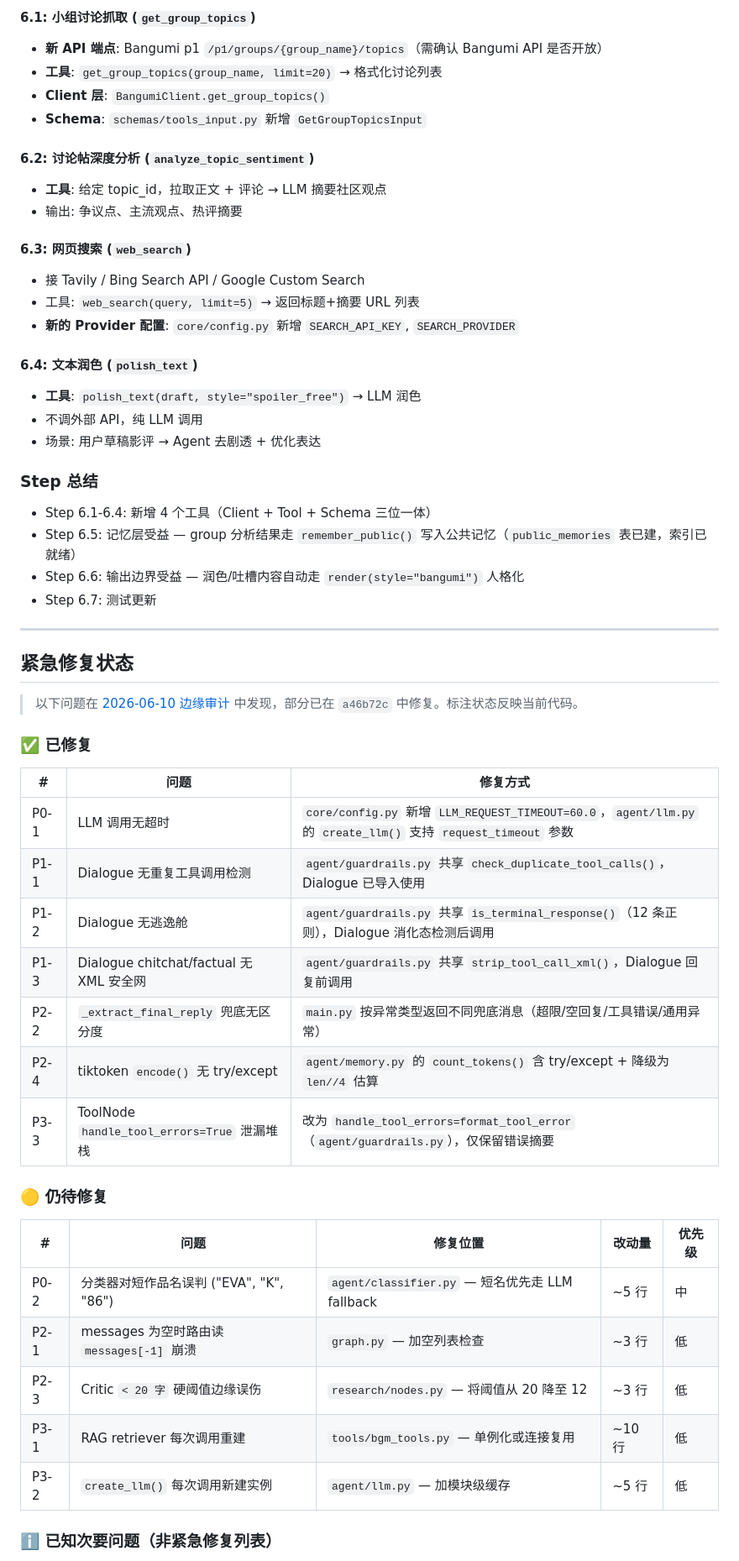
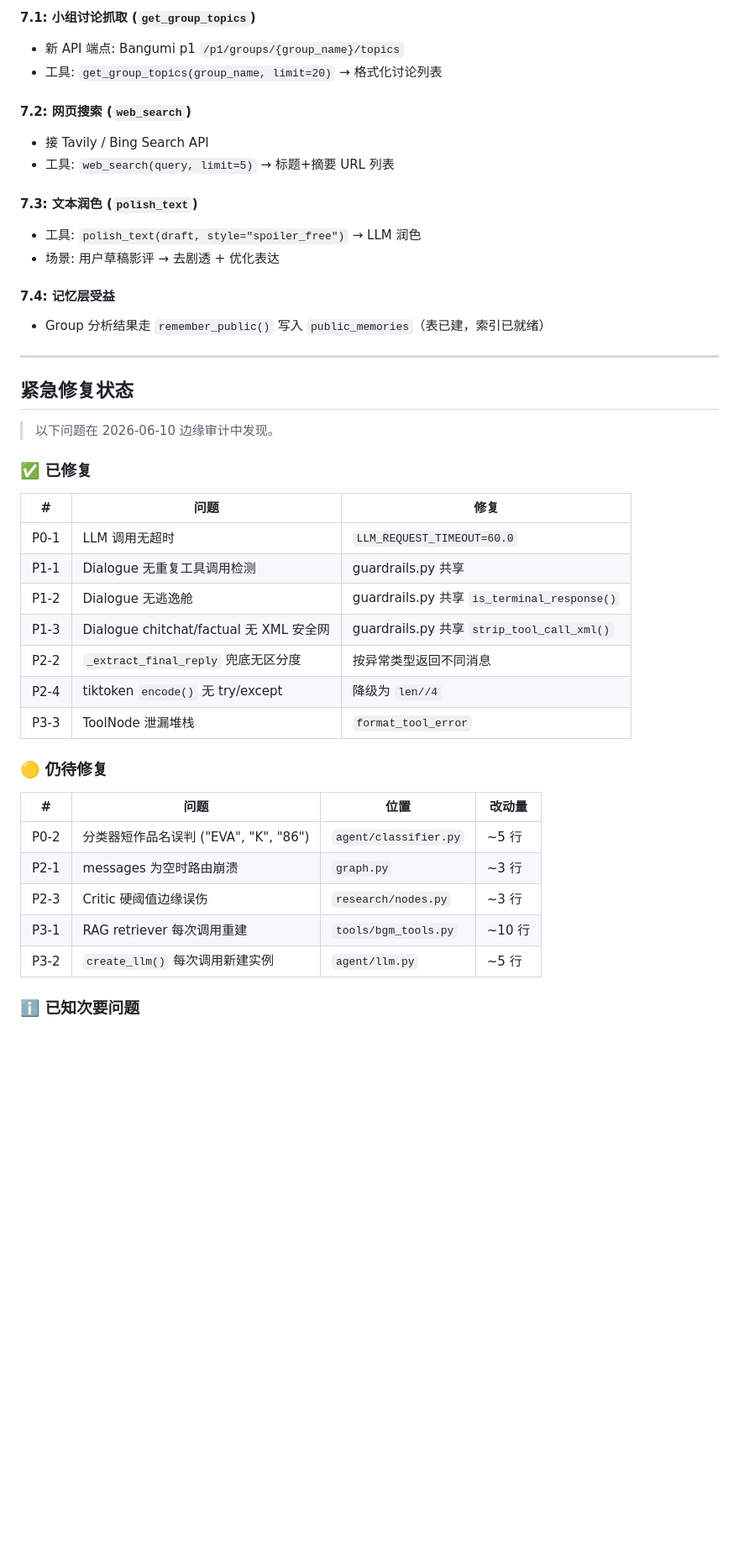
Before and after one commit to Ujikintoki/bangumi-agent, a Markdown page: docs/design/ROADMAP.md, the part around one of its changes. Shown at 84% size. Rendered like a GitHub page; blank space fills up the shorter version.

```diff
--- a/docs/design/ROADMAP.md
+++ b/docs/design/ROADMAP.md
@@ -251,57 +204,46 @@ debate/emotional 默认不绑工具——角色人格主导。如需工具，XML
 
-#### 6.1: 小组讨论抓取 (`get_group_topics`)
-- **新 API 端点**: Bangumi p1 `/p1/groups/{group_name}/topics`（需确认 Bangumi API 是否开放）
-- **工具**: `get_group_topics(group_name, limit=20)` → 格式化讨论列表
-- **Client 层**: `BangumiClient.get_group_topics()`
-- **Schema**: `schemas/tools_input.py` 新增 `GetGroupTopicsInput`
+#### 7.1: 小组讨论抓取 (`get_group_topics`)
+- 新 API 端点: Bangumi p1 `/p1/groups/{group_name}/topics`
+- 工具: `get_group_topics(group_name, limit=20)` → 格式化讨论列表
 
-#### 6.2: 讨论帖深度分析 (`analyze_topic_sentiment`)
-- **工具**: 给定 topic_id，拉取正文 + 评论 → LLM 摘要社区观点
-- 输出: 争议点、主流观点、热评摘要
+#### 7.2: 网页搜索 (`web_search`)
+- 接 Tavily / Bing Search API
+- 工具: `web_search(query, limit=5)` → 标题+摘要 URL 列表
 
-#### 6.3: 网页搜索 (`web_search`)
-- 接 Tavily / Bing Search API / Google Custom Search
-- 工具: `web_search(query, limit=5)` → 返回标题+摘要 URL 列表
-- **新的 Provider 配置**: `core/config.py` 新增 `SEARCH_API_KEY`, `SEARCH_PROVIDER`
+#### 7.3: 文本润色 (`polish_text`)
+- 工具: `polish_text(draft, style="spoiler_free")` → LLM 润色
+- 场景: 用户草稿影评 → 去剧透 + 优化表达
 
-#### 6.4: 文本润色 (`polish_text`)
-- **工具**: `polish_text(draft, style="spoiler_free")` → LLM 润色
-- 不调外部 API，纯 LLM 调用
-- 场景: 用户草稿影评 → Agent 去剧透 + 优化表达
-
-### Step 总结
-- Step 6.1-6.4: 新增 4 个工具（Client + Tool + Schema 三位一体）
-- Step 6.5: 记忆层受益 — group 分析结果走 `remember_public()` 写入公共记忆（`public_memories` 表已建，索引已就绪）
-- Step 6.6: 输出边界受益 — 润色/吐槽内容自动走 `render(style="bangumi")` 人格化
-- Step 6.7: 测试更新
+#### 7.4: 记忆层受益
+- Group 分析结果走 `remember_public()` 写入 `public_memories`（表已建，索引已就绪）
 
 ---
 
 ## 紧急修复状态
 
-> 以下问题在 [2026-06-10 边缘审计](./audit-2026-06-10.md) 中发现，部分已在 `a46b72c` 中修复。标注状态反映当前代码。
+> 以下问题在 2026-06-10 边缘审计中发现。
 
 ### ✅ 已修复
 
-| # | 问题 | 修复方式 |
-|---|------|---------|
-| P0-1 | LLM 调用无超时 | `core/config.py` 新增 `LLM_REQUEST_TIMEOUT=60.0`，`agent/llm.py` 的 `create_llm()` 支持 `request_timeout` 参数 |
-| P1-1 | Dialogue 无重复工具调用检测 | `agent/guardrails.py` 共享 `check_duplicate_tool_calls()`，Dialogue 已导入使用 |
-| P1-2 | Dialogue 无逃逸舱 | `agent/guardrails.py` 共享 `is_terminal_response()`（12 条正则），Dialogue 消化态检测后调用 |
-| P1-3 | Dialogue chitchat/factual 无 XML 安全网 | `agent/guardrails.py` 共享 `strip_tool_call_xml()`，Dialogue 回复前调用 |
-| P2-2 | `_extract_final_reply` 兜底无区分度 | `main.py` 按异常类型返回不同兜底消息（超限/空回复/工具错误/通用异常） |
-| P2-4 | tiktoken `encode()` 无 try/except | `agent/memory.py` 的 `count_tokens()` 含 try/except + 降级为 `len//4` 估算 |
-| P3-3 | ToolNode `handle_tool_errors=True` 泄漏堆栈 | 改为 `handle_tool_errors=format_tool_error`（`agent/guardrails.py`），仅保留错误摘要 |
+| # | 问题 | 修复 |
+|---|------|------|
+| P0-1 | LLM 调用无超时 | `LLM_REQUEST_TIMEOUT=60.0` |
+| P1-1 | Dialogue 无重复工具调用检测 | guardrails.py 共享 |
+| P1-2 | Dialogue 无逃逸舱 | guardrails.py 共享 `is_terminal_response()` |
+| P1-3 | Dialogue chitchat/factual 无 XML 安全网 | guardrails.py 共享 `strip_tool_call_xml()` |
+| P2-2 | `_extract_final_reply` 兜底无区分度 | 按异常类型返回不同消息 |
+| P2-4 | tiktoken `encode()` 无 try/except | 降级为 `len//4` |
+| P3-3 | ToolNode 泄漏堆栈 | `format_tool_error` |
 
 ### 🟡 仍待修复
 
-| # | 问题 | 修复位置 | 改动量 | 优先级 |
-|---|------|---------|--------|--------|
-| P0-2 | 分类器对短作品名误判 ("EVA", "K", "86") | `agent/classifier.py` — 短名优先走 LLM fallback | ~5 行 | 中 |
-| P2-1 | messages 为空时路由读 `messages[-1]` 崩溃 | `graph.py` — 加空列表检查 | ~3 行 | 低 |
-| P2-3 | Critic `< 20 字` 硬阈值边缘误伤 | `research/nodes.py` — 将阈值从 20 降至 12 | ~3 行 | 低 |
-| P3-1 | RAG retriever 每次调用重建 | `tools/bgm_tools.py` — 单例化或连接复用 | ~10 行 | 低 |
-| P3-2 | `create_llm()` 每次调用新建实例 | `agent/llm.py` — 加模块级缓存 | ~5 行 | 低 |
+| # | 问题 | 位置 | 改动量 |
+|---|------|------|--------|
+| P0-2 | 分类器短作品名误判 ("EVA", "K", "86") | `agent/classifier.py` | ~5 行 |
+| P2-1 | messages 为空时路由崩溃 | `graph.py` | ~3 行 |
+| P2-3 | Critic 硬阈值边缘误伤 | `research/nodes.py` | ~3 行 |
+| P3-1 | RAG retriever 每次调用重建 | `tools/bgm_tools.py` | ~10 行 |
+| P3-2 | `create_llm()` 每次调用新建实例 | `agent/llm.py` | ~5 行 |
 
-### ℹ️ 已知次要问题（非紧急修复列表）
+### ℹ️ 已知次要问题
 
```
Also changed, not shown: other parts of docs/design/ROADMAP.md (+200 -251 lines).
